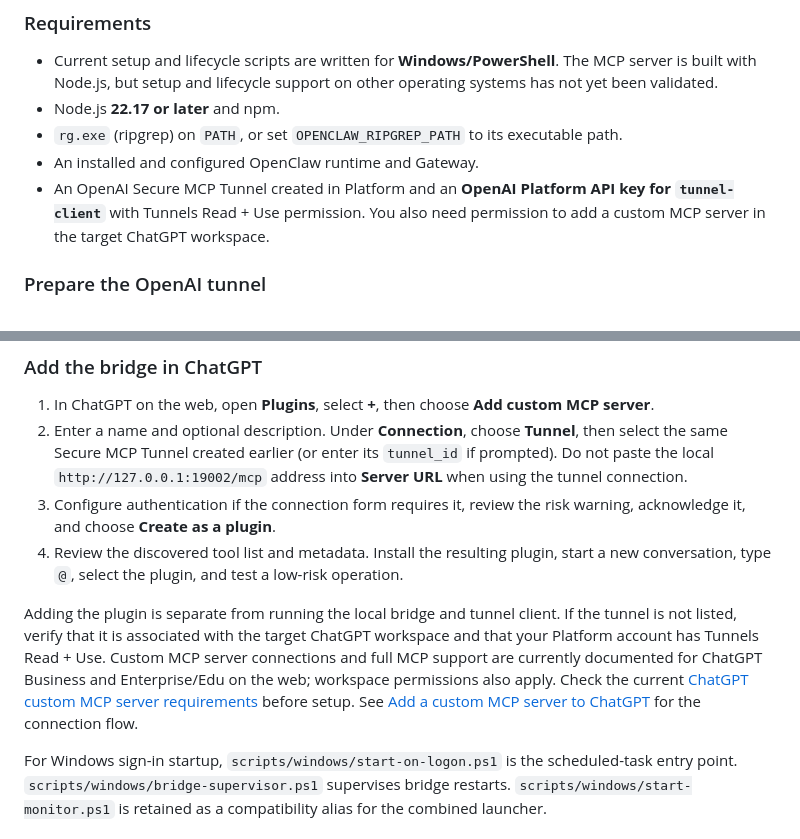
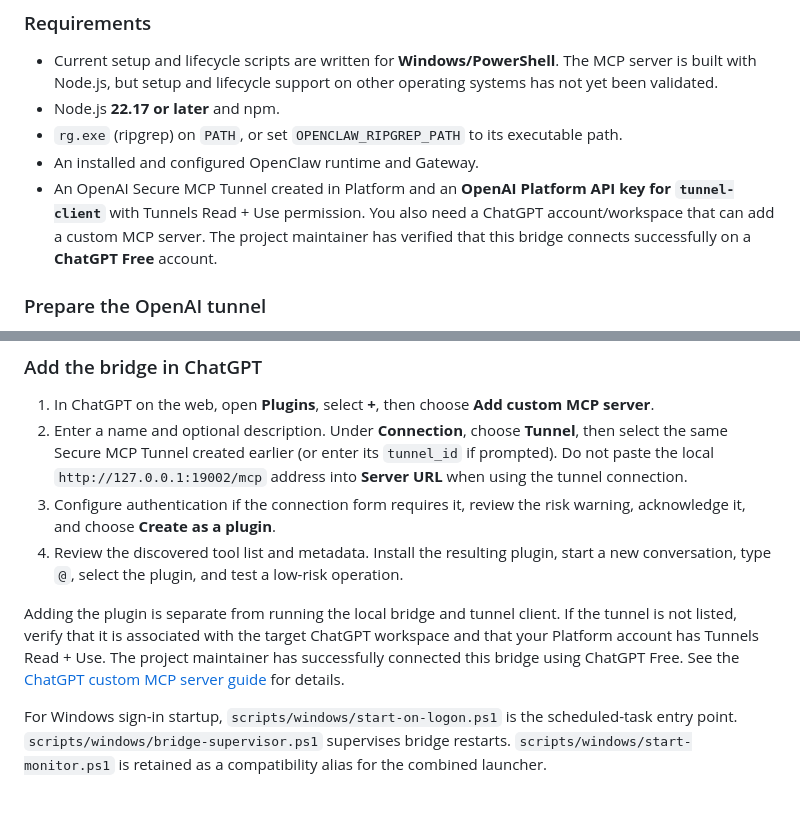
Before and after one commit to Snoozemage/chatgpt-openclaw-direct-tools, a Markdown page: README.md, 2 parts joined by grey strips. GitHub-like rendering; blank space fills up the shorter version.

Commit message:
docs(readme): clarify ChatGPT Free MCP support

```diff
--- a/README.md
+++ b/README.md
@@ -95,7 +95,7 @@ For implementation guidance, see [Tool Exposure Guide](docs/TOOL_EXPOSURE_GUIDE.
 - Node.js **22.17 or later** and npm.
 - `rg.exe` (ripgrep) on `PATH`, or set `OPENCLAW_RIPGREP_PATH` to its executable path.
 - An installed and configured OpenClaw runtime and Gateway.
-- An OpenAI Secure MCP Tunnel created in Platform and an **OpenAI Platform API key for `tunnel-client`** with Tunnels Read + Use permission. You also need permission to add a custom MCP server in the target ChatGPT workspace.
+- An OpenAI Secure MCP Tunnel created in Platform and an **OpenAI Platform API key for `tunnel-client`** with Tunnels Read + Use permission. You also need a ChatGPT account/workspace that can add a custom MCP server. The project maintainer has verified that this bridge connects successfully on a **ChatGPT Free** account.
 
 ### Prepare the OpenAI tunnel
 
@@ -142,7 +142,7 @@ The bridge normally listens on `http://127.0.0.1:19002` and the Gateway on port
 3. Configure authentication if the connection form requires it, review the risk warning, acknowledge it, and choose **Create as a plugin**.
 4. Review the discovered tool list and metadata. Install the resulting plugin, start a new conversation, type `@`, select the plugin, and test a low-risk operation.
 
-Adding the plugin is separate from running the local bridge and tunnel client. If the tunnel is not listed, verify that it is associated with the target ChatGPT workspace and that your Platform account has Tunnels Read + Use. Custom MCP server connections and full MCP support are currently documented for ChatGPT Business and Enterprise/Edu on the web; workspace permissions also apply. Check the current [ChatGPT custom MCP server requirements](https://help.openai.com/en/articles/12584461-connecting-custom-mcp-servers-in-chatgpt) before setup. See [Add a custom MCP server to ChatGPT](https://developers.openai.com/api/docs/guides/custom-mcp-server) for the connection flow.
+Adding the plugin is separate from running the local bridge and tunnel client. If the tunnel is not listed, verify that it is associated with the target ChatGPT workspace and that your Platform account has Tunnels Read + Use. The project maintainer has successfully connected this bridge using ChatGPT Free. See the [ChatGPT custom MCP server guide](https://help.openai.com/en/articles/12584461-connecting-custom-mcp-servers-in-chatgpt) for details.
 
 For Windows sign-in startup, `scripts/windows/start-on-logon.ps1` is the scheduled-task entry point. `scripts/windows/bridge-supervisor.ps1` supervises bridge restarts. `scripts/windows/start-monitor.ps1` is retained as a compatibility alias for the combined launcher.
 
```
